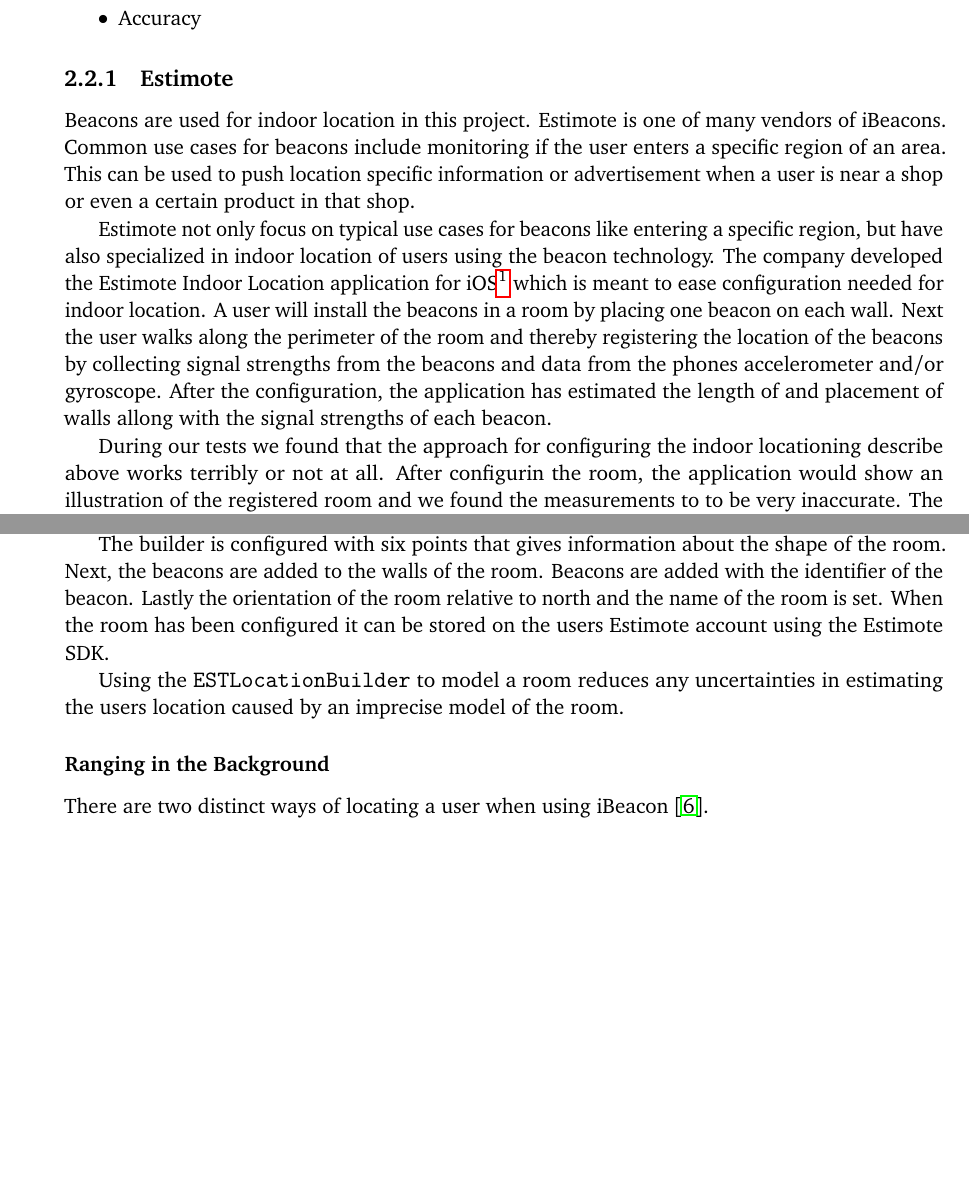
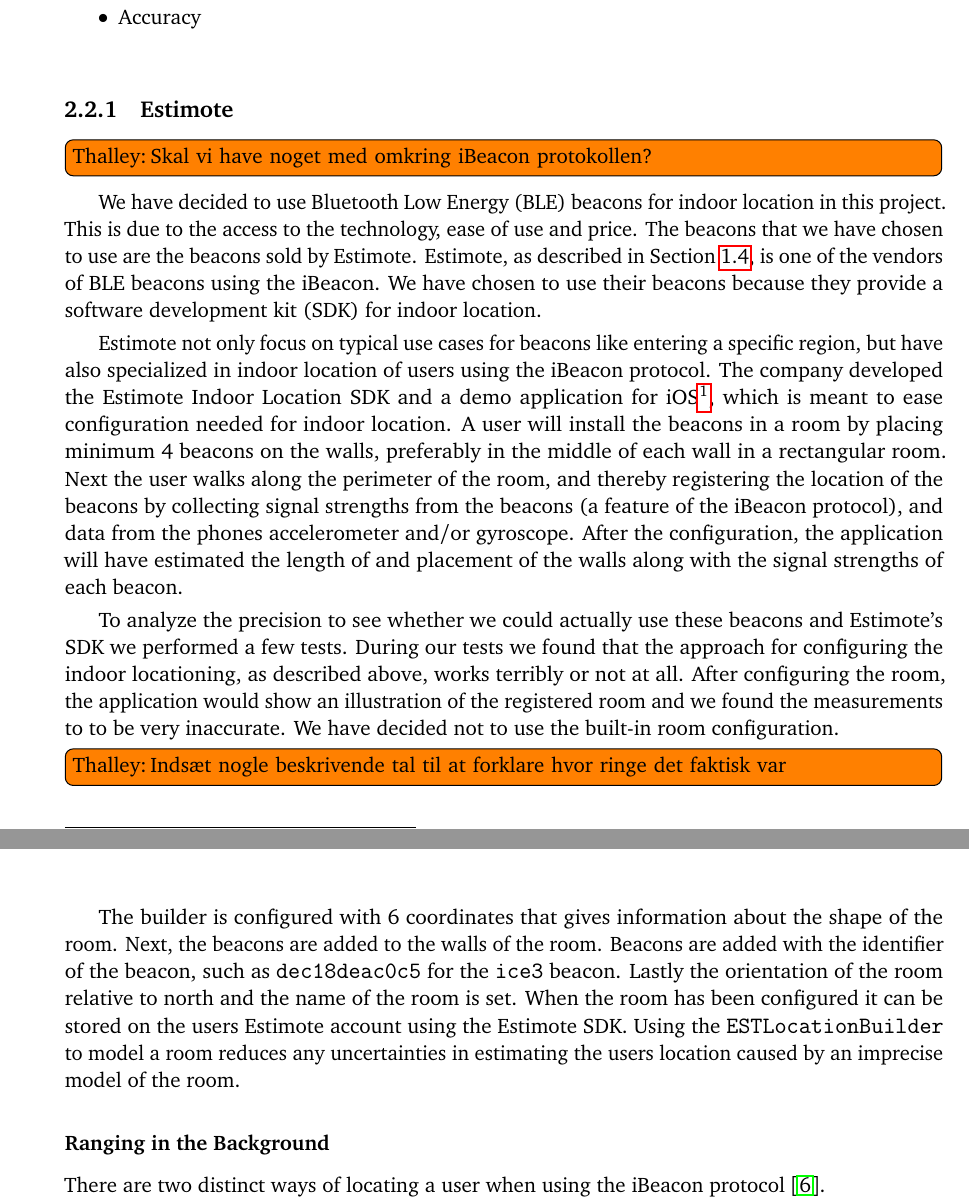
Before and after one commit to simonbs/forspeciale, a LaTeX thesis (master.tex, which reads content/design/indoor-location-estimote.tex): two parts of pages 23 and 24 of 36 before the commit and two parts of pages 23 and 25 of 36 after it, joined at a grey line, cut so that both start at the same text, the shorter picture padded with empty space. Compiled offline with pdfLaTeX.

Commit message:
Proof reading of Estimote section@

```diff
--- a/content/design/indoor-location-estimote.tex
+++ b/content/design/indoor-location-estimote.tex
@@ -1,10 +1,25 @@
 \subsection{Estimote}
+\todo[author=Thalley]{Skal vi have noget med omkring iBeacon protokollen?}
+We have decided to use Bluetooth Low Energy (BLE) beacons for indoor location in this project.
+This is due to the access to the technology, ease of use and price.
+The beacons that we have chosen to use are the beacons sold by Estimote.
+Estimote, as described in \Cref{sec:indoor-positioning}, is one of the vendors of BLE beacons using the iBeacon.
+We have chosen to use their beacons because they provide a software development kit (SDK) for indoor location.
 
-Beacons are used for indoor location in this project. Estimote is one of many vendors of iBeacons. Common use cases for beacons include monitoring if the user enters a specific region of an area. This can be used to push location specific information or advertisement when a user is near a shop or even a certain product in that shop.
+Estimote not only focus on typical use cases for beacons like entering a specific region,
+but have also specialized in indoor location of users using the iBeacon protocol.
+The company developed the Estimote Indoor Location SDK and a demo application for iOS\footnote{https://itunes.apple.com/us/app/estimote-indoor-location/id963704810},
+which is meant to ease configuration needed for indoor location.
+A user will install the beacons in a room by placing minimum \num{4} beacons on the walls, preferably in the middle of each wall in a rectangular room.
+Next the user walks along the perimeter of the room,
+and thereby registering the location of the beacons by collecting signal strengths from the beacons (a feature of the iBeacon protocol),
+and data from the phones accelerometer and/or gyroscope.
+After the configuration, the application will have estimated the length of and placement of the walls along with the signal strengths of each beacon.
 
-Estimote not only focus on typical use cases for beacons like entering a specific region, but have also specialized in indoor location of users using the beacon technology. The company developed the Estimote Indoor Location application for iOS\footnote{https://itunes.apple.com/us/app/estimote-indoor-location/id963704810} which is meant to ease configuration needed for indoor location. A user will install the beacons in a room by placing one beacon on each wall. Next the user walks along the perimeter of the room and thereby registering the location of the beacons by collecting signal strengths from the beacons and data from the phones accelerometer and/or gyroscope.
-After the configuration, the application has estimated the length of and placement of walls allong with the signal strengths of each beacon.
-
-During our tests we found that the approach for configuring the indoor locationing describe above works terribly or not at all. After configurin the room, the application would show an illustration of the registered room and we found the measurements to to be very inaccurate. The Estimote Indoor Location application was therefore abandoned for configuring a room.
+To analyze the precision to see whether we could actually use these beacons and Estimote's SDK we performed a few tests.
+During our tests we found that the approach for configuring the indoor locationing, as described above, works terribly or not at all.
+After configuring the room, the application would show an illustration of the registered room and we found the measurements to to be very inaccurate.
+We have decided not to use the built-in room configuration.
+\todo[author=Thalley]{Indsæt nogle beskrivende tal til at forklare hvor ringe det faktisk var}
 
 \subsubsection{Configuring Rooms Programmatically}
@@ -54,17 +72,20 @@
 
-The builder is configured with six points that gives information about the shape of the room. Next, the beacons are added to the walls of the room. Beacons are added with the identifier of the beacon. Lastly the orientation of the room relative to north and the name of the room is set. When the room has been configured it can be stored on the users Estimote account using the Estimote SDK.
-
-Using the \texttt{ESTLocationBuilder} to model a room reduces any uncertainties in estimating the users location caused by an imprecise model of the room.
-
-\begin{figure}
+\begin{figure}[!htb]
   \centering
   \includegraphics[width=0.33\textwidth]{images/living-room}
   \caption{Model created using the \texttt{ESTLocationBuilder} as shown in listing \ref{lst:estlocationbuilder}. Note that the model is rotated accordingly to the orientation of the room and the position of north relative to the user.}
   \label{fig:estlocationbuilder-livingroom}
 \end{figure}
 
+The builder is configured with $6$ coordinates that gives information about the shape of the room.
+Next, the beacons are added to the walls of the room.
+Beacons are added with the identifier of the beacon, such as \texttt{dec18deac0c5} for the \texttt{ice3} beacon.
+Lastly the orientation of the room relative to north and the name of the room is set.
+When the room has been configured it can be stored on the users Estimote account using the Estimote SDK.
+Using the \texttt{ESTLocationBuilder} to model a room reduces any uncertainties in estimating the users location caused by an imprecise model of the room.
+
 \subsubsection{Ranging in the Background}
 
-There are two distinct ways of locating a user when using iBeacon \cite{estimote:monitoring-ranging}.
+There are two distinct ways of locating a user when using the iBeacon protocol \cite{estimote:monitoring-ranging}.
 
 \begin{itemize}
```
Also changed, not shown: content/design/indoorlocation.tex (+2 -0 lines), content/design/indoor-location-estimote.tex (24 more changed lines). Lines whose indentation alone changed are shown as unchanged.
